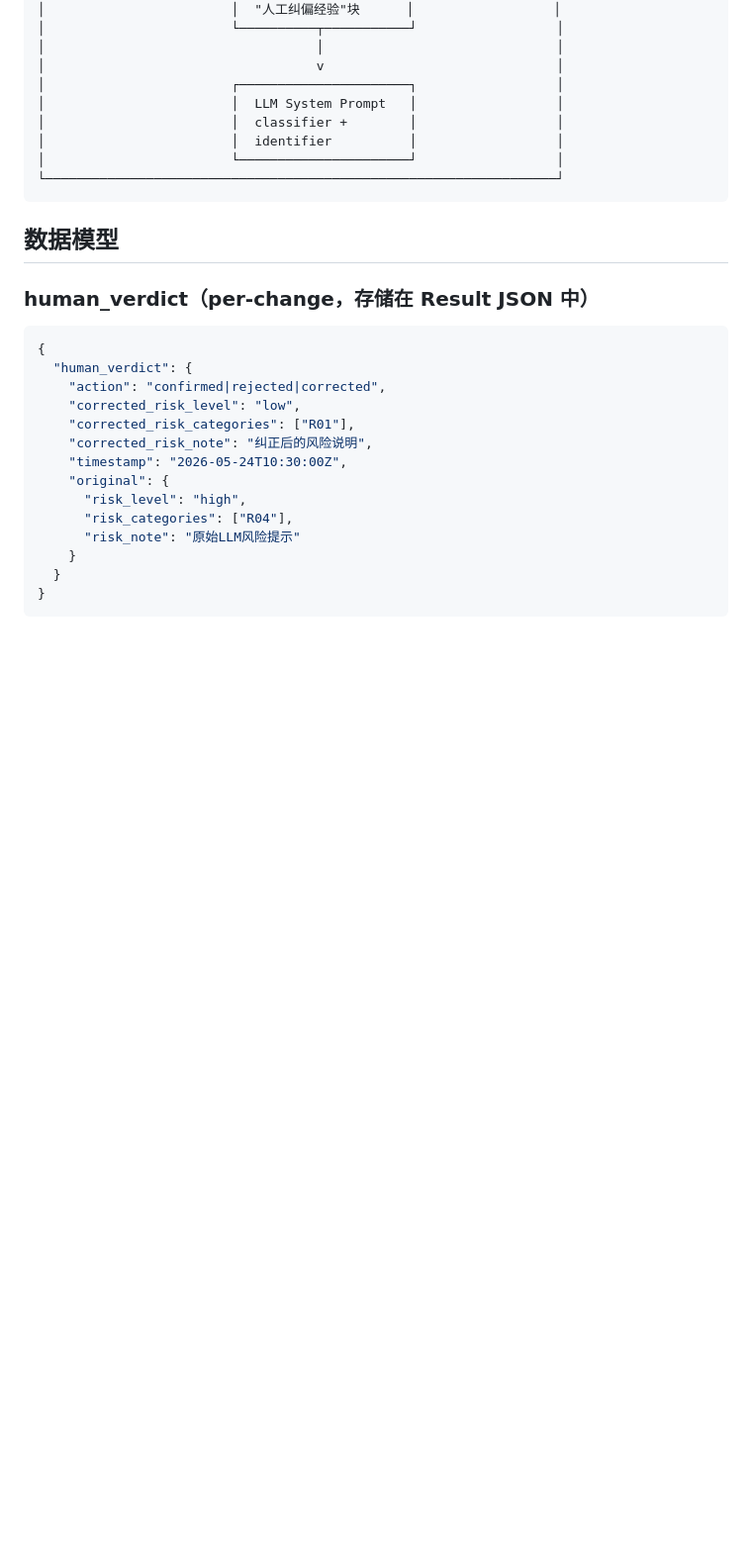
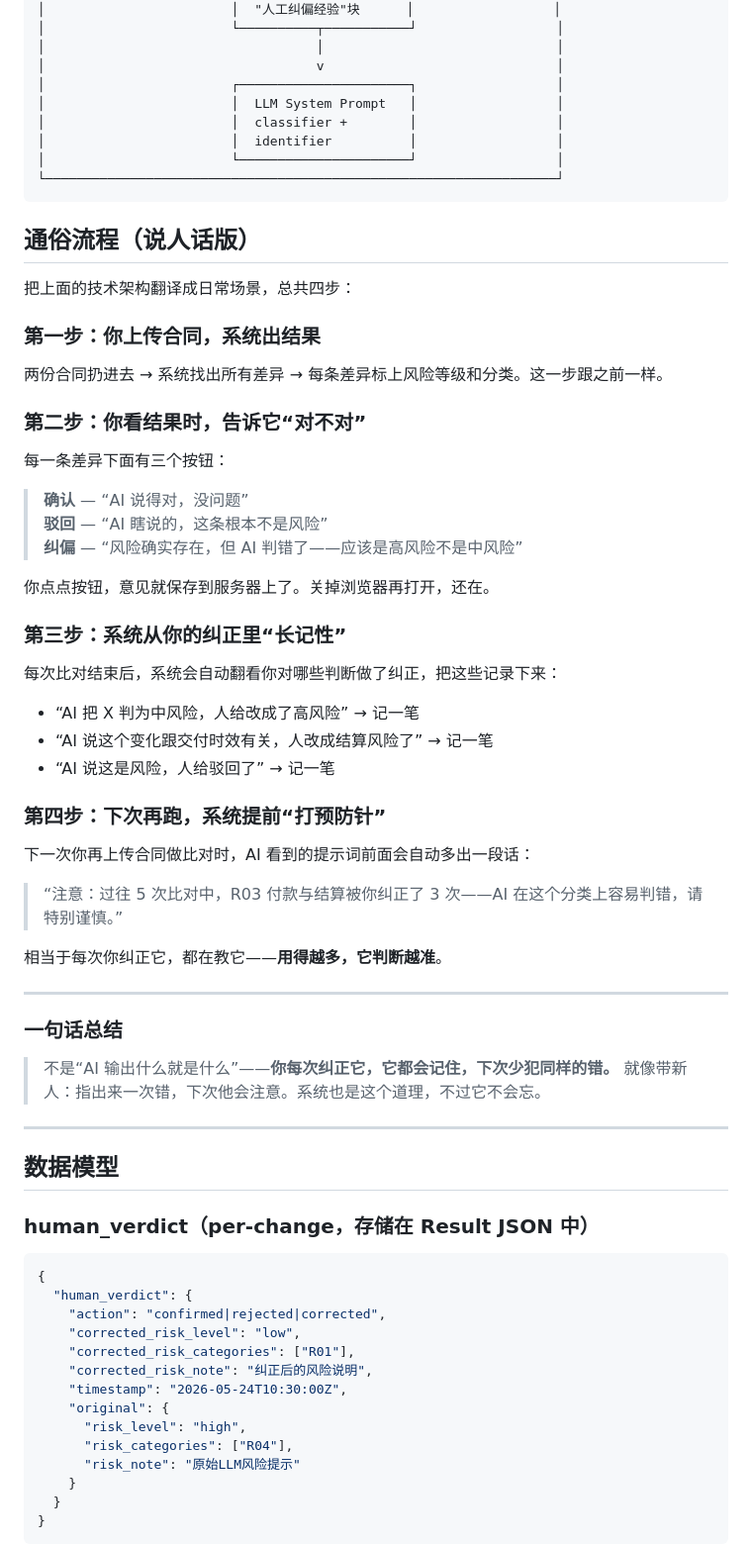
Before and after one commit to Coderkunhe/contract-diff-agent, a Markdown page: specs/自进化框架.md, the part around the change. Shown at 99% size. GitHub-like rendering; blank space fills up the shorter version.

Commit message:
docs: add plain-language self-evolution flow to architecture doc
Four-step narrative in 自进化框架.md: upload → verdict → learn → inject.
With analogy: "like training a new hire — point out a mistake once,
they'll watch for it next time."

````diff
--- a/specs/自进化框架.md
+++ b/specs/自进化框架.md
@@ -55,6 +55,48 @@
 │                        └──────────────────────┘                  │
 └──────────────────────────────────────────────────────────────────┘
 ```
+
+## 通俗流程（说人话版）
+
+把上面的技术架构翻译成日常场景，总共四步：
+
+### 第一步：你上传合同，系统出结果
+
+两份合同扔进去 → 系统找出所有差异 → 每条差异标上风险等级和分类。这一步跟之前一样。
+
+### 第二步：你看结果时，告诉它“对不对”
+
+每一条差异下面有三个按钮：
+
+> **确认** — “AI 说得对，没问题”
+> **驳回** — “AI 瞎说的，这条根本不是风险”
+> **纠偏** — “风险确实存在，但 AI 判错了——应该是高风险不是中风险”
+
+你点点按钮，意见就保存到服务器上了。关掉浏览器再打开，还在。
+
+### 第三步：系统从你的纠正里“长记性”
+
+每次比对结束后，系统会自动翻看你对哪些判断做了纠正，把这些记录下来：
+
+- “AI 把 X 判为中风险，人给改成了高风险” → 记一笔
+- “AI 说这个变化跟交付时效有关，人改成结算风险了” → 记一笔
+- “AI 说这是风险，人给驳回了” → 记一笔
+
+### 第四步：下次再跑，系统提前“打预防针”
+
+下一次你再上传合同做比对时，AI 看到的提示词前面会自动多出一段话：
+
+> “注意：过往 5 次比对中，R03 付款与结算被你纠正了 3 次——AI 在这个分类上容易判错，请特别谨慎。”
+
+相当于每次你纠正它，都在教它——**用得越多，它判断越准**。
+
+---
+
+### 一句话总结
+
+> 不是“AI 输出什么就是什么”——**你每次纠正它，它都会记住，下次少犯同样的错。** 就像带新人：指出来一次错，下次他会注意。系统也是这个道理，不过它不会忘。
+
+---
 
 ## 数据模型
 
````
